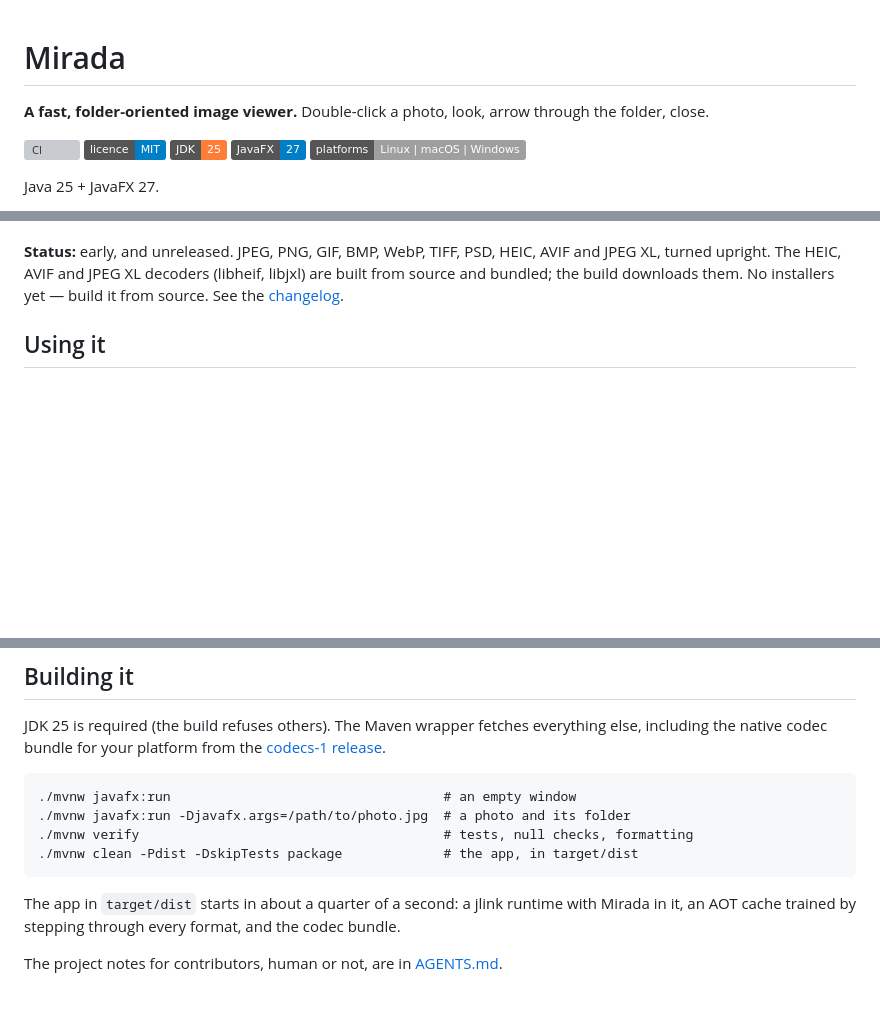
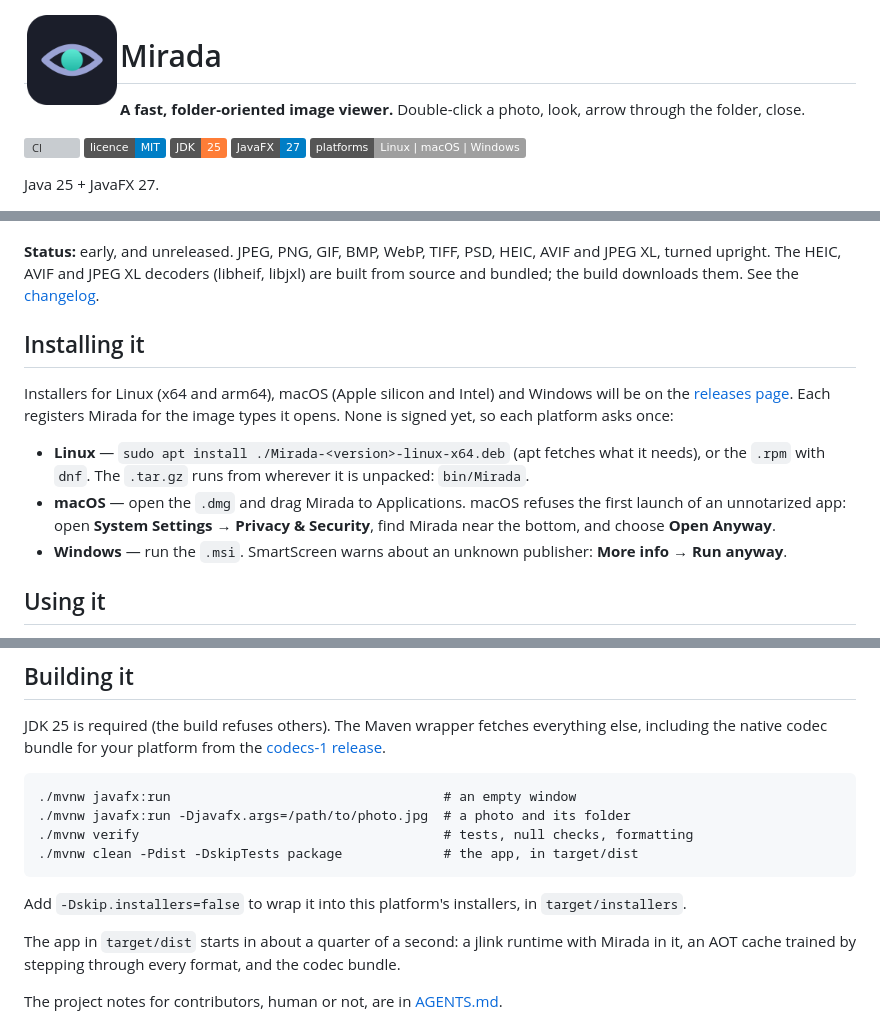
Before and after one commit to adriandeleon/Mirada, a Markdown page: README.md, 3 parts joined by grey strips. Drawn GitHub-style; pictures changed too: branding/mirada.png (added); badges without logos; blank space fills up the shorter version; grey boxes are pictures that could not be loaded.

````diff
--- a/README.md
+++ b/README.md
@@ -1,3 +1,5 @@
+<img src="branding/mirada.png" alt="" width="96" align="left" hspace="14" vspace="4">
+
 # Mirada
 
 **A fast, folder-oriented image viewer.** Double-click a photo, look, arrow through the folder, close.
@@ -18,6 +22,20 @@ which file, where it sits in the folder, how large it is, and what took it.
 **Status:** early, and unreleased. JPEG, PNG, GIF, BMP, WebP, TIFF, PSD, HEIC, AVIF and JPEG XL,
 turned upright. The HEIC, AVIF and JPEG XL decoders (libheif, libjxl) are built from source and
-bundled; the build downloads them. No installers yet — build it from source. See the [changelog](CHANGELOG.md).
+bundled; the build downloads them. See the [changelog](CHANGELOG.md).
+
+## Installing it
+
+Installers for Linux (x64 and arm64), macOS (Apple silicon and Intel) and Windows will be on the
+[releases page](https://github.com/adriandeleon/Mirada/releases). Each registers Mirada for the image
+types it opens. None is signed yet, so each platform asks once:
+
+- **Linux** — `sudo apt install ./Mirada-<version>-linux-x64.deb` (apt fetches what it needs), or
+  the `.rpm` with `dnf`. The `.tar.gz` runs from wherever it is unpacked: `bin/Mirada`.
+- **macOS** — open the `.dmg` and drag Mirada to Applications. macOS refuses the first launch of an
+  unnotarized app: open **System Settings → Privacy & Security**, find Mirada near the bottom, and
+  choose **Open Anyway**.
+- **Windows** — run the `.msi`. SmartScreen warns about an unknown publisher: **More info → Run
+  anyway**.
 
 ## Using it
 
@@ -53,6 +71,8 @@ the native codec bundle for your platform from the
 ./mvnw clean -Pdist -DskipTests package             # the app, in target/dist
 ```
 
+Add `-Dskip.installers=false` to wrap it into this platform's installers, in `target/installers`.
+
 The app in `target/dist` starts in about a quarter of a second: a jlink runtime with Mirada in it,
 an AOT cache trained by stepping through every format, and the codec bundle.
 
````
Also changed, not shown: other parts of README.md (+2 -0 lines), AGENTS.md (+27 -2 lines), CHANGELOG.md (+3 -0 lines), packaging/linux/NOTES.md (added, +21 -0 lines), 10 other files.
